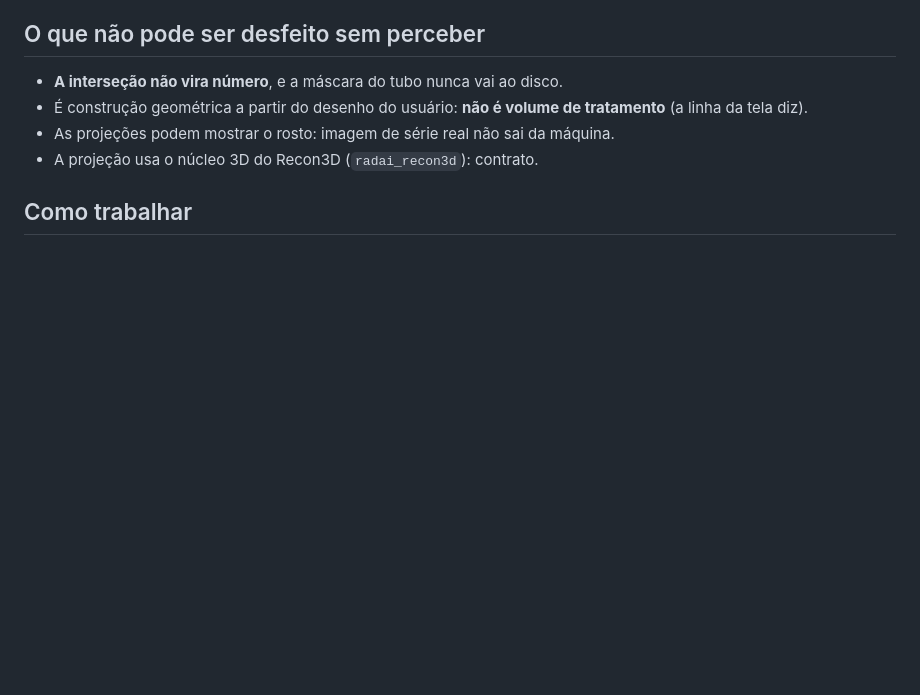
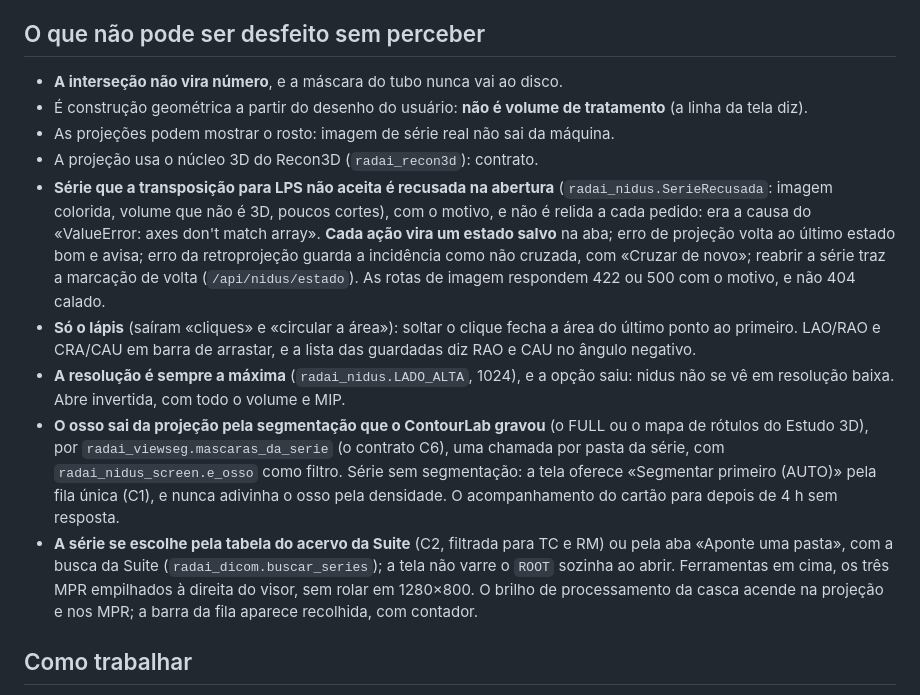
Before and after one commit to drhenriquebraga/neuro-rt, a Markdown page: CLAUDE.md, the part around the change. Rendered like a GitHub page; blank space fills up the shorter version.

Commit message:
docs: o CLAUDE.md na v8.5 (a serie recusada na abertura, o estado salvo, so o lapis, a resolucao maxima, o osso pela C6)
Co-Authored-By: Claude Opus 5.5 <noreply@anthropic.com>

```diff
--- a/CLAUDE.md
+++ b/CLAUDE.md
@@ -57,6 +57,33 @@ pasta é o integrador da Suite.
 - As projeções podem mostrar o rosto: imagem de série real não sai da
   máquina.
 - A projeção usa o núcleo 3D do Recon3D (`radai_recon3d`): contrato.
+- **Série que a transposição para LPS não aceita é recusada na abertura**
+  (`radai_nidus.SerieRecusada`: imagem colorida, volume que não é 3D, poucos
+  cortes), com o motivo, e não é relida a cada pedido: era a causa do
+  «ValueError: axes don't match array». **Cada ação vira um estado salvo** na
+  aba; erro de projeção volta ao último estado bom e avisa; erro da
+  retroprojeção guarda a incidência como não cruzada, com «Cruzar de novo»;
+  reabrir a série traz a marcação de volta (`/api/nidus/estado`). As rotas
+  de imagem respondem 422 ou 500 com o motivo, e não 404 calado.
+- **Só o lápis** (saíram «cliques» e «circular a área»): soltar o clique
+  fecha a área do último ponto ao primeiro. LAO/RAO e CRA/CAU em barra de
+  arrastar, e a lista das guardadas diz RAO e CAU no ângulo negativo.
+- **A resolução é sempre a máxima** (`radai_nidus.LADO_ALTA`, 1024), e a
+  opção saiu: nidus não se vê em resolução baixa. Abre invertida, com todo o
+  volume e MIP.
+- **O osso sai da projeção pela segmentação que o ContourLab gravou** (o
+  FULL ou o mapa de rótulos do Estudo 3D), por
+  `radai_viewseg.mascaras_da_serie` (o contrato C6), uma chamada por pasta da
+  série, com `radai_nidus_screen.e_osso` como filtro. Série sem segmentação:
+  a tela oferece «Segmentar primeiro (AUTO)» pela fila única (C1), e nunca
+  adivinha o osso pela densidade. O acompanhamento do cartão para depois de
+  4 h sem resposta.
+- **A série se escolhe pela tabela do acervo da Suite** (C2, filtrada para TC
+  e RM) ou pela aba «Aponte uma pasta», com a busca da Suite
+  (`radai_dicom.buscar_series`); a tela não varre o `ROOT` sozinha ao abrir.
+  Ferramentas em cima, os três MPR empilhados à direita do visor, sem rolar
+  em 1280×800. O brilho de processamento da casca acende na projeção e nos
+  MPR; a barra da fila aparece recolhida, com contador.
 
 ## Como trabalhar
 
```
